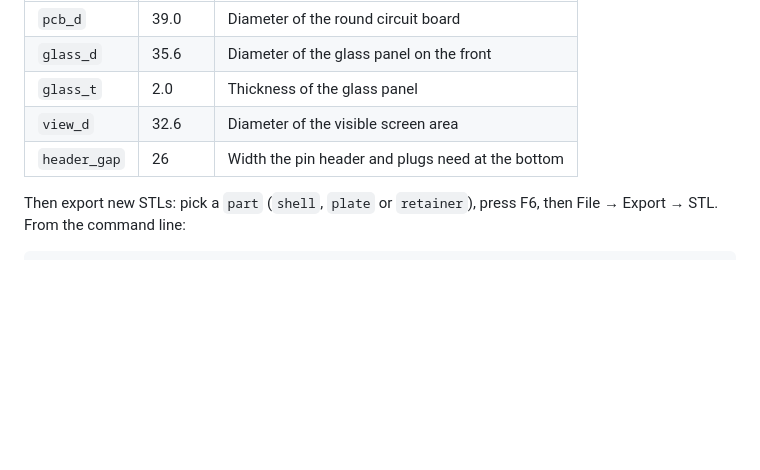
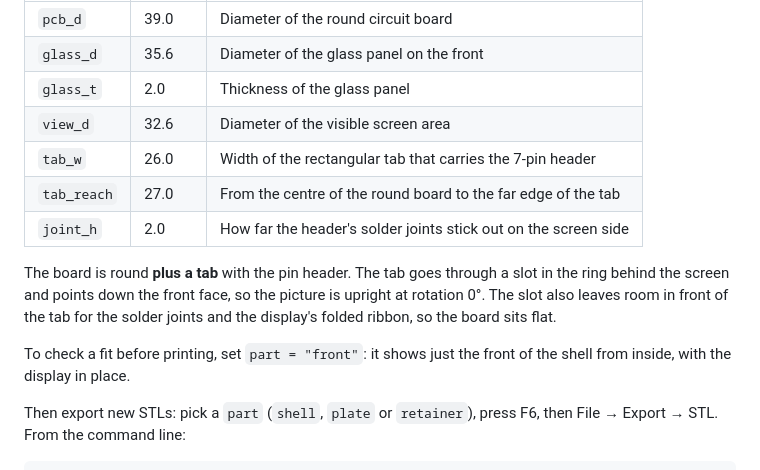
Before and after one commit to 7assanyahya/OrbDash, a Markdown page: case/README.md, the part around the change. Drawn GitHub-style; blank space fills up the shorter version.

```diff
--- a/case/README.md
+++ b/case/README.md
@@ -30,7 +30,18 @@ yours and, if it differs, change these values at the top of
 | `glass_d` | 35.6 | Diameter of the glass panel on the front |
 | `glass_t` | 2.0 | Thickness of the glass panel |
 | `view_d` | 32.6 | Diameter of the visible screen area |
-| `header_gap` | 26 | Width the pin header and plugs need at the bottom |
+| `tab_w` | 26.0 | Width of the rectangular tab that carries the 7-pin header |
+| `tab_reach` | 27.0 | From the centre of the round board to the far edge of the tab |
+| `joint_h` | 2.0 | How far the header's solder joints stick out on the screen side |
+
+The board is round **plus a tab** with the pin header. The tab goes through a
+slot in the ring behind the screen and points down the front face, so the
+picture is upright at rotation 0°. The slot also leaves room in front of the
+tab for the solder joints and the display's folded ribbon, so the board sits
+flat.
+
+To check a fit before printing, set `part = "front"`: it shows just the front
+of the shell from inside, with the display in place.
 
 Then export new STLs: pick a `part` (`shell`, `plate` or `retainer`), press
 F6, then File → Export → STL. From the command line:
```
Also changed, not shown: CHANGELOG.md (added, +49 -0 lines), README.md (+2 -2 lines), docs/case.png, docs/case_inside.png, 8 other files.
